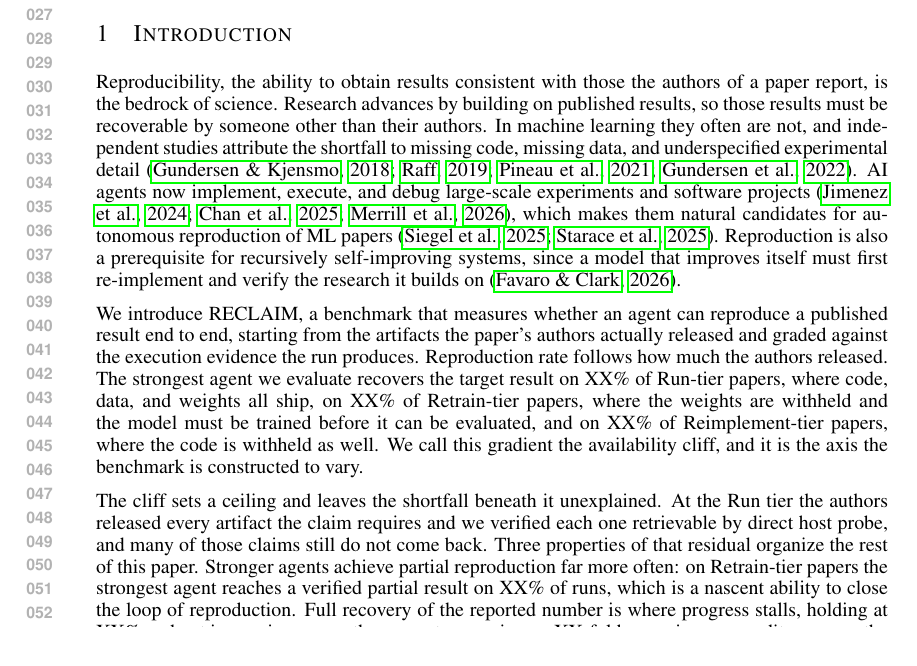
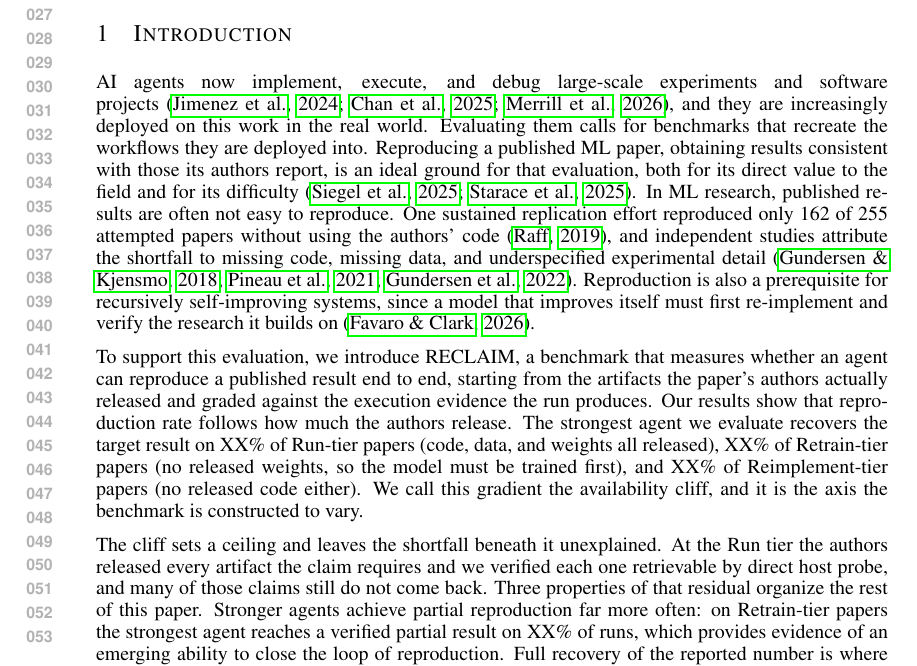
Before and after one commit to mithils3/reprocli, a LaTeX paper (paper_latex/iclr2027_conference.tex): part of page 1 of 20, cut so that both start at the same text. Compiled offline with pdfLaTeX.

Commit message:
paper: open the intro on agents and real workflows, cite Raff's 162 of 255
Co-Authored-By: Claude Fable 5 <noreply@anthropic.com>
Claude-Session: https://claude.ai/code/session_01L1vRX3DC6AhtcGjA8RQXsN

```diff
--- a/paper_latex/iclr2027_conference.tex
+++ b/paper_latex/iclr2027_conference.tex
@@ -135,31 +135,33 @@ automate research.
 \section{Introduction}
 \label{sec:introduction}
 
-Reproducibility, the ability to obtain results consistent with those the
-authors of a paper report, is the bedrock of science. Research advances by
-building on published results, so those results must be recoverable by
-someone other than their authors. In machine learning they often are not,
-and independent studies attribute the shortfall to missing code, missing
-data, and underspecified experimental
-detail~\citep{gundersen2018state,raff2019step,pineau2021improving,
-gundersen2022sources}. AI agents now implement, execute, and debug
-large-scale experiments and software
-projects~\citep{jimenez2024swebench,chan2024mlebench,
-merrill2026terminalbench}, which makes them natural candidates for
-autonomous reproduction of ML
-papers~\citep{siegel2024corebench,starace2025paperbench}. Reproduction is
-also a prerequisite for recursively self-improving systems, since a model
-that improves itself must first re-implement and verify the research it
-builds on~\citep{favaro2026recursive}.
+AI agents now implement, execute, and debug large-scale experiments and
+software projects~\citep{jimenez2024swebench,chan2024mlebench,
+merrill2026terminalbench}, and they are increasingly deployed on this work
+in the real world. Evaluating them calls for benchmarks that recreate the
+workflows they are deployed into. Reproducing a published ML paper,
+obtaining results consistent with those its authors report, is an ideal
+ground for that evaluation, both for its direct value to the field and for
+its difficulty~\citep{siegel2024corebench,starace2025paperbench}. In ML
+research, published results are often not easy to reproduce. One sustained
+replication effort reproduced only 162 of 255 attempted papers without
+using the authors' code~\citep{raff2019step}, and independent studies
+attribute the shortfall to missing code, missing data, and underspecified
+experimental detail~\citep{gundersen2018state,pineau2021improving,
+gundersen2022sources}. Reproduction is also a prerequisite for recursively
+self-improving systems, since a model that improves itself must first
+re-implement and verify the research it builds
+on~\citep{favaro2026recursive}.
 
-We introduce RECLAIM, a benchmark that measures whether an agent can reproduce a
-published result end to end, starting from the artifacts the paper's authors
-actually released and graded against the execution evidence the run produces.
-Reproduction rate follows how much the authors released. The strongest agent we
-evaluate recovers the target result on XX\% of Run-tier papers, where code,
-data, and weights all ship, on XX\% of Retrain-tier papers, where the weights
-are withheld and the model must be trained before it can be evaluated, and on
-XX\% of Reimplement-tier papers, where the code is withheld as well. We call
+To support this evaluation, we introduce RECLAIM, a benchmark that measures
+whether an agent can reproduce a published result end to end, starting from the
+artifacts the paper's authors actually released and graded against the
+execution evidence the run produces. Our results show that reproduction rate
+follows how much the authors release. The strongest agent we evaluate recovers
+the target result on XX\% of Run-tier papers (code, data, and weights all
+released), XX\% of Retrain-tier papers (no released weights, so the model must
+be trained first), and XX\% of Reimplement-tier papers (no released code
+either). We call
 this gradient the availability cliff, and it is the axis the benchmark is
 constructed to vary.
 % TODO(numbers): Run 14/29=48% and Retrain 9/28=32%, DeepSeek-V4-Flash, pinned
@@ -172,7 +174,8 @@ each one retrievable by direct host probe, and many of those claims still do not
 come back. Three properties of that residual organize the rest of this paper.
 Stronger agents achieve partial reproduction far more often: on Retrain-tier
 papers the strongest agent reaches a verified partial result on XX\% of runs,
-which is a nascent ability to close the loop of reproduction. Full recovery of
+which provides evidence of an emerging ability to close the loop of
+reproduction. Full recovery of
 the reported number is where progress stalls, holding at XX\% and not improving
 across three agents spanning an XX-fold range in mean audit score, so the gain
 between agent generations shows up almost entirely in how far into the
```
